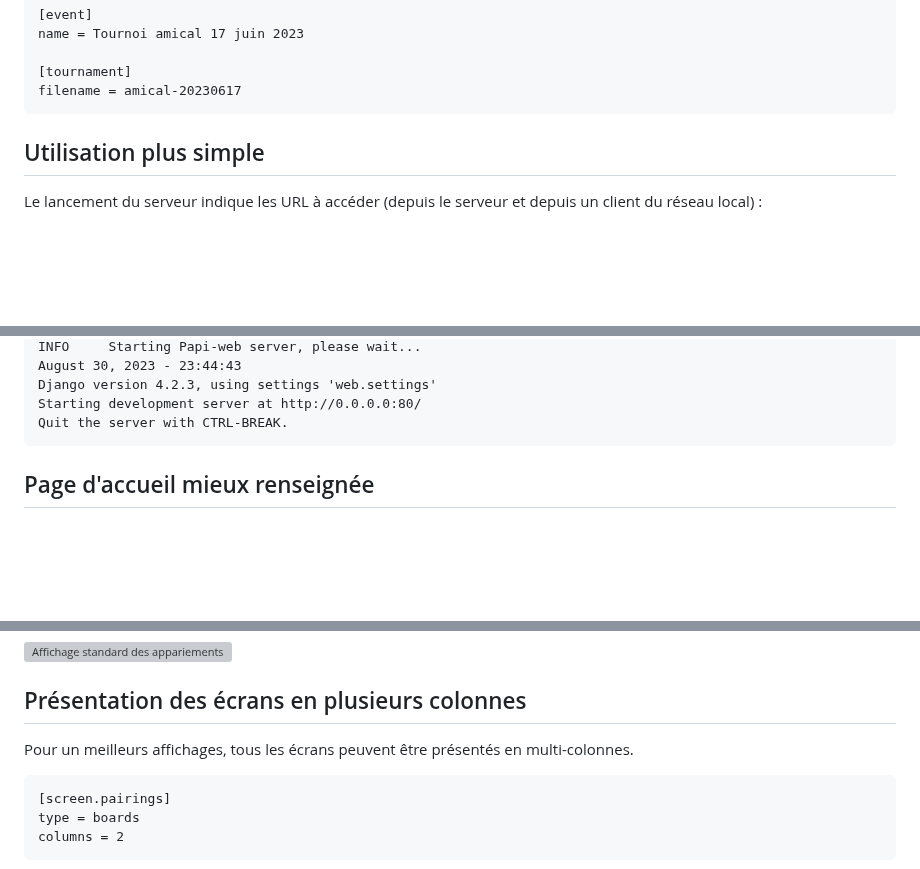
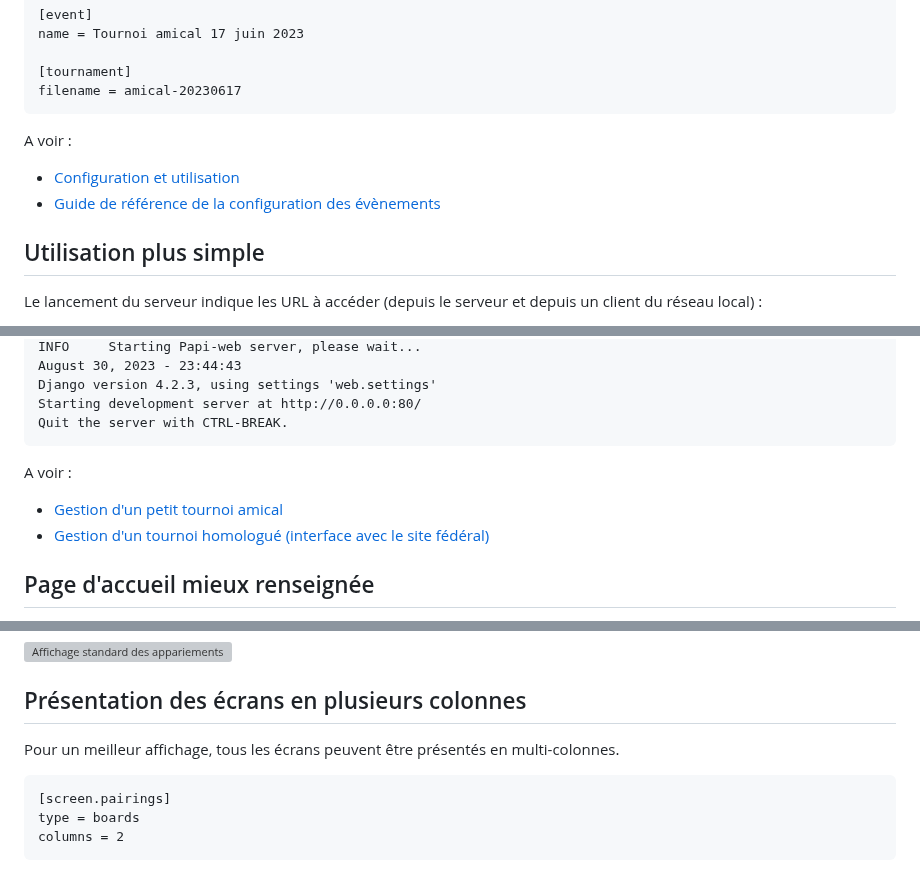
Before and after one commit to papi-web-org/papi-web, a Markdown page: docs/02-v2-news.md, 3 parts joined by grey strips. Rendered like a GitHub page; blank space fills up the shorter version; grey boxes are pictures that could not be loaded.

Commit message:
Improved the documentation

````diff
--- a/docs/02-v2-news.md
+++ b/docs/02-v2-news.md
@@ -27,6 +29,11 @@ name = Tournoi amical 17 juin 2023
 [tournament]
 filename = amical-20230617
 ```
+
+A voir :
+- [Configuration et utilisation](05-use.md)
+- [Guide de référence de la configuration des évènements](40-ref.md)
+
 
 ## Utilisation plus simple
 
@@ -49,6 +56,11 @@ Django version 4.2.3, using settings 'web.settings'
 Starting development server at http://0.0.0.0:80/
 Quit the server with CTRL-BREAK.
 ```
+
+A voir :
+- [Gestion d'un petit tournoi amical](11-friendly.md)
+- [Gestion d'un tournoi homologué (interface avec le site fédéral)](12-qualified.md)
+
 
 ## Page d'accueil mieux renseignée
 
@@ -86,7 +98,7 @@ parts = 12
 
 ## Présentation des écrans en plusieurs colonnes
 
-Pour un meilleurs affichages, tous les écrans peuvent être présentés en multi-colonnes.
+Pour un meilleur affichage, tous les écrans peuvent être présentés en multi-colonnes.
 
 ```
 [screen.pairings]
````
Also changed, not shown: other parts of docs/02-v2-news.md (+10 -0 lines).
